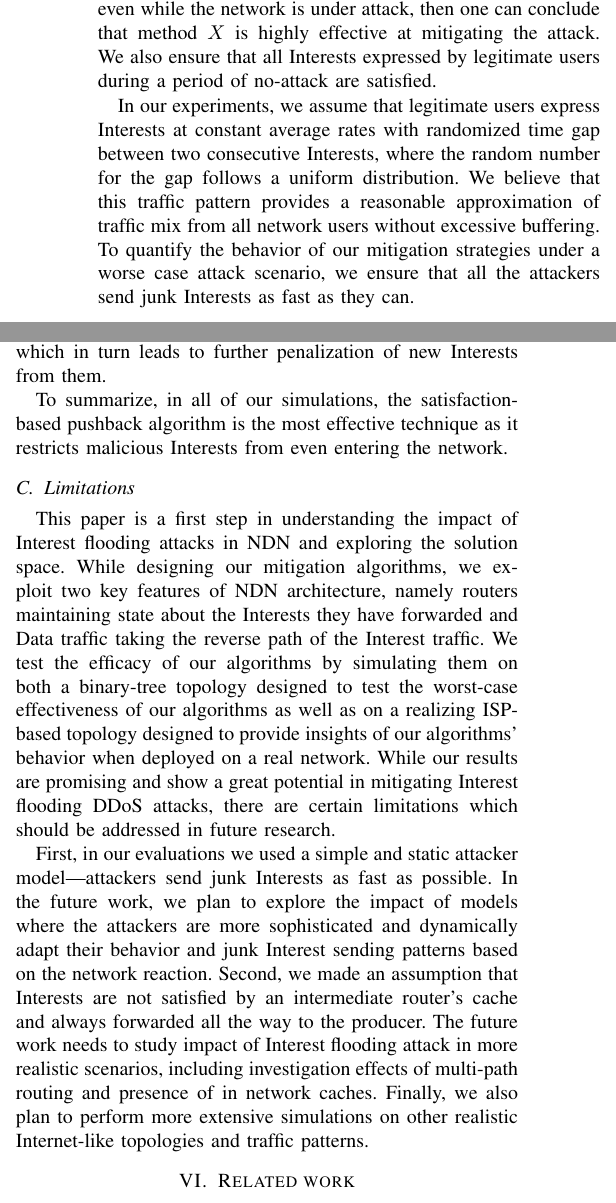
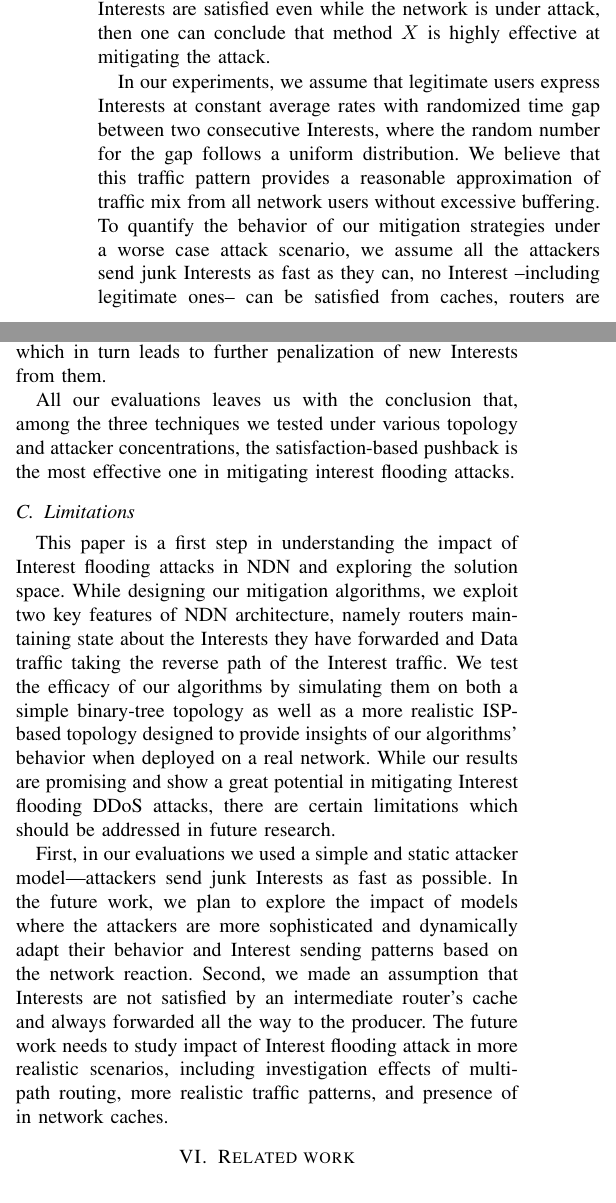
Before and after one commit to cawka/ifip-networking-2013-interest-flooding, a LaTeX paper (paper.tex, which reads 05-evaluation.tex): two parts of the columns of pages 6 and 8 of 10 before the commit and two parts of the columns of pages 6 and 8 of 9 after it, joined at a grey line, cut so that both start at the same text. Compiled offline with pdfLaTeX.

Commit message:
git-svn-id: https://ndnpub.parc.com/ndn-papers/NDN-SEC/dos-protection@936 df1a90cd-247b-4364-bdaf-287a704eb499

```diff
--- a/05-evaluation.tex
+++ b/05-evaluation.tex
@@ -22,14 +22,14 @@ We extended ndnSIM with our three mitigation algorithms---token bucket with per
 % not sure if i already explained that. our essential qualitative metric is .
 % To quantify the effectiveness of the mitigation mechanism this  metric we use satisfaction percentages of user Interests.
 
-The metric we choose to quantify the effectiveness of our algorithms is the {\it percentage of satisfied Interests for legitimate users}. This metric corresponds to the quality of service experienced by legitimate users when the network is under attack. In other words, if the network implements a mitigation method $X$ and a high percentage of user-expressed Interests are satisfied even while the network is under attack, then one can conclude that method $X$ is highly effective at mitigating the attack. We also ensure that all Interests expressed by legitimate users during a period of no-attack are satisfied.
+The metric we choose to quantify the effectiveness of our algorithms is the {\it percentage of satisfied Interests for legitimate users}. This metric corresponds to the quality of service experienced by legitimate users when the network is under attack. In other words, if the network implements a mitigation method $X$ and a high percentage of user-expressed Interests are satisfied even while the network is under attack, then one can conclude that method $X$ is highly effective at mitigating the attack.% We also ensure that all Interests expressed by legitimate users during a period of no-attack are satisfied.
 
 %Quality of the attack mitigation methods directly corresponds to the quality of service for the legitimate users during an ongoing attack, which in NDN network can be quantified through percentage of satisfied Interest.
 %For example, if the network implements a mitigation method $X$ and under the attack majority of user-expressed Interests are getting satisfied, then the method $X$ can be seen as highly effective.
 %At the same time, if only a small percentage of the expressed Interest are getting satisfied during the attack, the method $X$ can be called ineffective.
 
 % Traffic pattern
-In our experiments, we assume that legitimate users express Interests at constant average rates with randomized time gap between two consecutive Interests, where the random number for the gap follows a uniform distribution. We believe that this traffic pattern provides a reasonable approximation of traffic mix from all network users without excessive buffering. To quantify the behavior of our mitigation strategies under a worse case attack scenario, we ensure that all the attackers send junk Interests as fast as they can.
+In our experiments, we assume that legitimate users express Interests at constant average rates with randomized time gap between two consecutive Interests, where the random number for the gap follows a uniform distribution. We believe that this traffic pattern provides a reasonable approximation of traffic mix from all network users without excessive buffering. To quantify the behavior of our mitigation strategies under a worse case attack scenario, we assume all the attackers send junk Interests as fast as they can, no Interest --including legitimate ones-- can be satisfied from caches, routers are configured for single-path routing and there is only one, single-homed producer for the prefix under attack.
 %(remember, that Interest limits will not allow real flooding of Intersests in all of the designed mitigation algorithms).
 
 % Alex: not sure how to argue about the traffic pattern
@@ -115,7 +117,7 @@ Our goal is to compare the effectiveness of each mitigation method and quantify
 
 \paragraph{\textbf{Token bucket with per interface fairness}}
 
-We observe a successful DDoS attack, where 40\% attackers succeed in significantly shutting down the remaining 60\% legitimate users---a mere 15\% of their Interests are satisfied by Data from the producer. Contrary to expectations, the 60\% legitimate users do not receive at least 60\% of network resources. As described in the previous section, the key limitation of this algorithm is that it still admits Interests from attackers, a good percentage of which traverse all the way to the data producer. Significantly reducing the number of accepted malicious Interests is fundamental for improving the effectiveness of any mitigation algorithm.
+We observe a successful DDoS attack, where 40\% attackers succeed in significantly shutting down the remaining 60\% legitimate users---a mere 15\% of their Interests are satisfied by Data from the producer. Contrary to expectations, the 60\% legitimate users do not receive at least 60\% of network resources. As described in the previous section, the key limitation of this algorithm is that it still admits Interests from attackers and causes congestion and packet drops near the victim. %Significantly reducing the number of accepted malicious Interests is fundamental for improving the effectiveness of any mitigation algorithm.
 
 %The described problem arises from the clocking effect and can be solved in a number different ways.
 %Augmenting token bucket algorithms with per-interface fair queueing allows us to eliminate the clocking effect.
@@ -233,9 +236,9 @@ In Fig.~\ref{fig:large-scale}, we summarize our results aggregated over 10 simul
  \label{fig:large-scale}
 \end{figure}
 
-Satisfaction-based Interest acceptance algorithm, which was very effective for binary-tree topology, is completely ineffective when deployed in a larger realistic topology. For the duration of the attack, legitimate users experience poor quality of service with only 25\% of their Interests being satisfied and continue to experience degraded service long after the attack has stopped. This poor performance, as detailed in  in Section~\ref{sec:probabilistic}, is due to the fact that each router in the path makes an independent, uncoordinated decision on whether to forward or drop an Interest. In the case of the larger-topology, with much higher average hop count, Interest packets from legitimate users have a very low probability of reaching the data producer, resulting in poor Interest satisfaction statistics, which in turn leads to further penalization of new Interests from them.
+Satisfaction-based Interest acceptance algorithm, which was very effective for binary-tree topology, is completely ineffective when deployed in a larger and more realistic topology. For the duration of the attack, legitimate users experience poor quality of service with only 25\% of their Interests being satisfied and continue to experience degraded service long after the attack has stopped. This poor performance, as detailed in Section~\ref{sec:probabilistic}, is due to the fact that each router in the path makes an independent, uncoordinated decision on whether to forward or drop an Interest. In the case of the larger-topology, with much higher average hop count, Interest packets from legitimate users have a very low probability of reaching the data producer, resulting in poor Interest satisfaction statistics, which in turn leads to further penalization of new Interests from them.
 
-To summarize, in all of our simulations, the satisfaction-based pushback algorithm is the most effective technique as it restricts malicious Interests from even entering the network.
+All our evaluations leaves us with the conclusion that, among the three techniques we tested under various topology and attacker concentrations, the satisfaction-based pushback is the most effective one in mitigating interest flooding attacks.% and it restricts malicious Interests from even entering the network.
 %The only short periods of time when malicious Interests are getting admitted to the network is when routers have either no prior knowledge about per-interface satisfaction ratios (the initial period of the attack) or such knowledge becomes stale (statistics decaying during the attack). As soon as the knowledge is obtained or refreshed, the service for legitimate users returns to norm.
 
 
@@ -259,16 +262,17 @@ To summarize, in all of our simulations, the satisfaction-based pushback algorit
 
 This paper is a first step in understanding the impact of Interest flooding attacks in NDN and exploring the solution space.
 While designing our mitigation algorithms, we exploit two key features of NDN architecture, namely routers maintaining state about the Interests they have forwarded and Data traffic taking the reverse path of the Interest traffic.
-We test the efficacy of our algorithms by simulating them on both a binary-tree topology designed to test the worst-case effectiveness of our algorithms as well as on a realizing ISP-based topology designed to provide insights of our algorithms' behavior when deployed on a real network.
+We test the efficacy of our algorithms by simulating them on both a simple binary-tree topology % designed to test the worst-case effectiveness of our algorithms as well as on a realizing
+as well as a more realistic ISP-based topology designed to provide insights of our algorithms' behavior when deployed on a real network.
 While our results are promising and show a great potential in mitigating Interest flooding DDoS attacks, there are certain limitations which should be addressed in future research.
 
 First, in our evaluations we used a simple and static attacker model---attackers send junk Interests as fast as possible.
-In the future work, we plan to explore the impact of models where the attackers are more sophisticated and dynamically adapt their behavior and junk Interest sending patterns based on the network reaction.
+In the future work, we plan to explore the impact of models where the attackers are more sophisticated and dynamically adapt their behavior and Interest sending patterns based on the network reaction.
 Second, we made an assumption that Interests are not satisfied by an intermediate router's cache and always forwarded all the way to the producer.
-The future work needs to study impact of Interest flooding attack in more realistic scenarios, including investigation effects of multi-path routing and presence of in network caches.
+The future work needs to study impact of Interest flooding attack in more realistic scenarios, including investigation effects of multi-path routing, more realistic traffic patterns, and presence of in network caches.
 % We also ignored NDN's strategy layer that routes around failure and congestion in the network.
 % In future work, we plan to study the impact of turning on these features.
-Finally, we also plan to perform more extensive simulations on other realistic Internet-like topologies and traffic patterns.
+%Finally, we also plan to perform more extensive simulations on other realistic Internet-like topologies and traffic patterns.
 
 
 
```
Also changed, not shown: 05-evaluation.tex (23 more changed lines).
